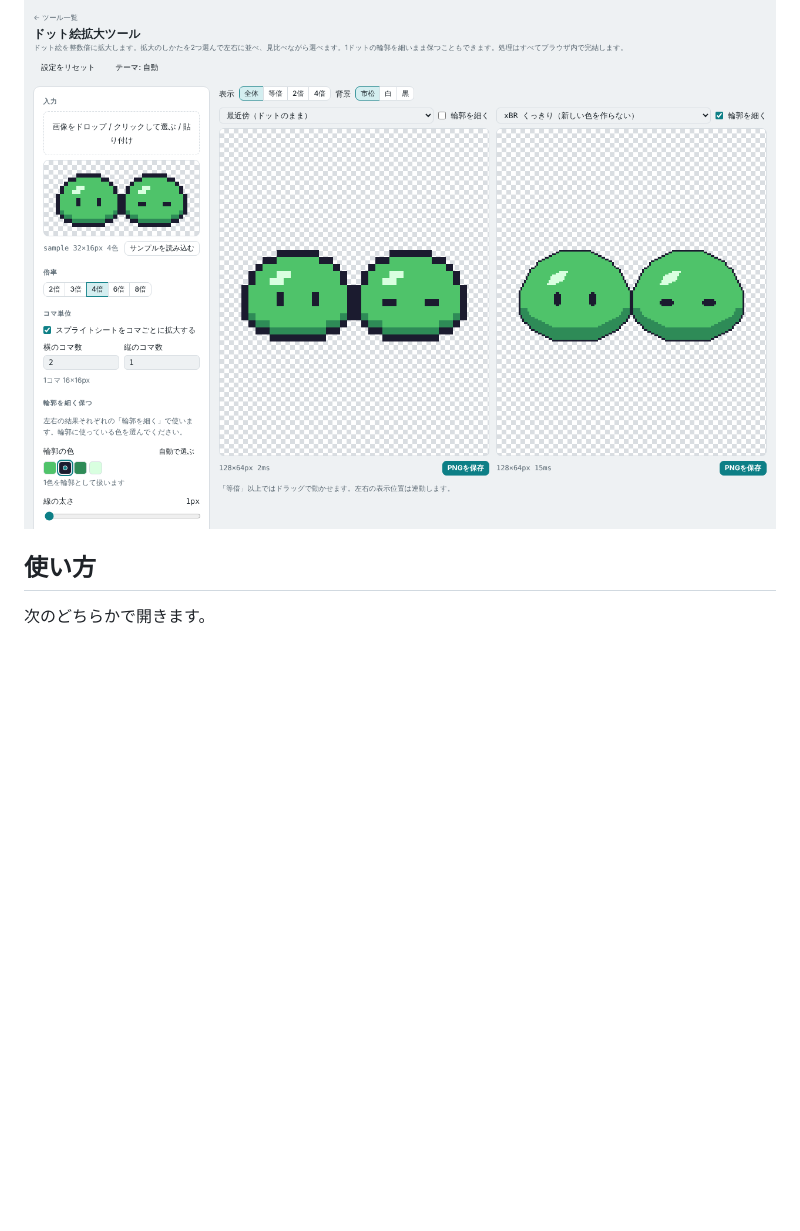
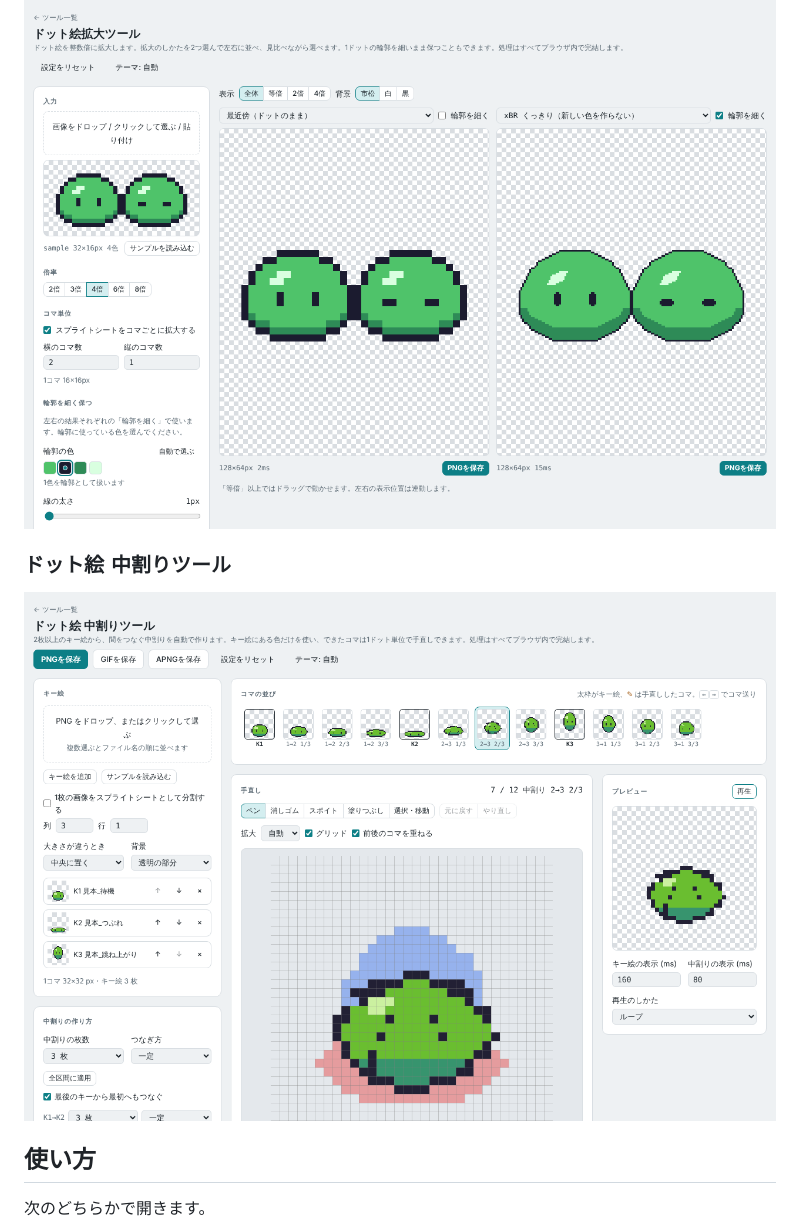
Before and after one commit to ogsoonyn/ImageTools, a Markdown page: README.md, the part around one of its changes. Rendered like a GitHub page; pictures changed too: docs/images/pixel-inbetween.png (added); blank space fills up the shorter version.

```diff
--- a/README.md
+++ b/README.md
@@ -45,6 +46,10 @@
 ### ドット絵拡大ツール
 
 ![ドット絵拡大ツールの画面](docs/images/pixel-upscaler.png)
+
+### ドット絵 中割りツール
+
+![ドット絵 中割りツールの画面](docs/images/pixel-inbetween.png)
 
 ## 使い方
 
```
Also changed, not shown: other parts of README.md (+1 -0 lines), 4 other files.
